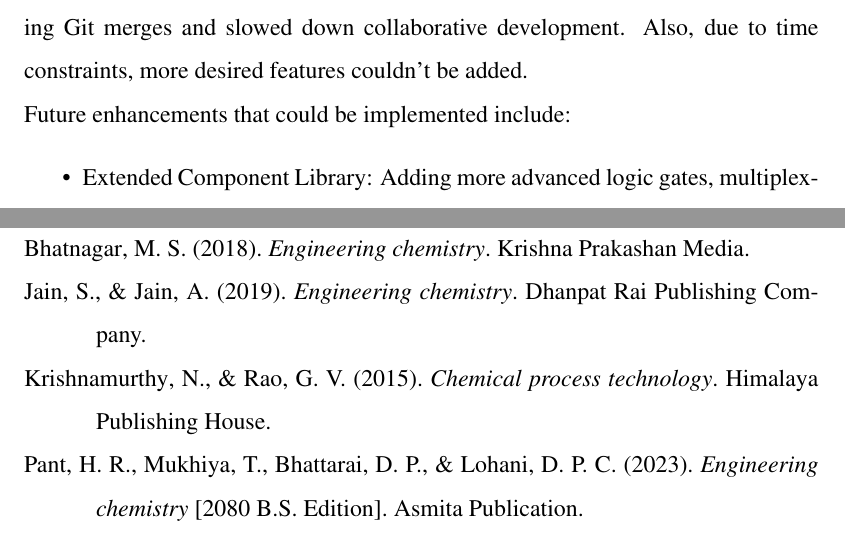
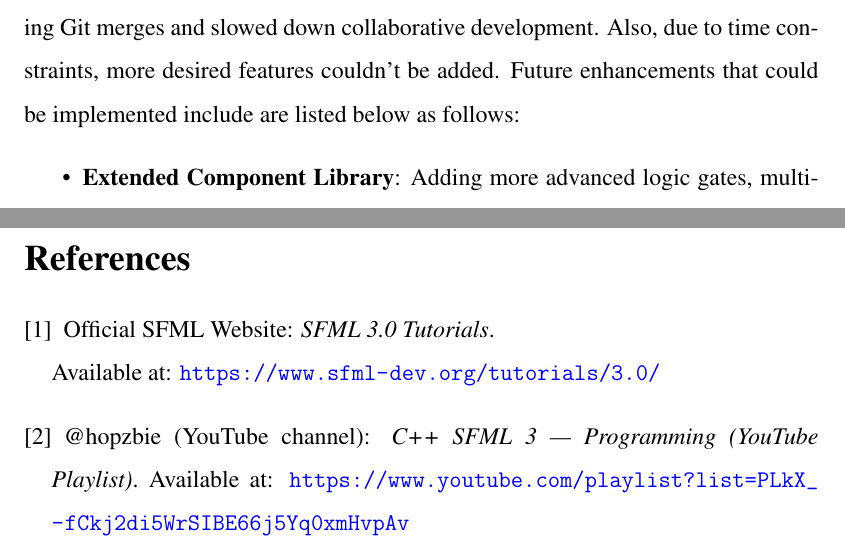
Before and after one commit to nikunj-bhusal/digitalLogicSuiteReport, a LaTeX document (main.tex, which reads references.bib, sections/limitations_and_future enhancements.tex, sections/references.tex): two parts of pages 15 and 17 of 17, joined at a grey line, cut so that both start at the same text. The pictures show the PDF file main.pdf that the author committed with the source.

Commit message:
added some references

```diff
--- a/references.bib
+++ /dev/null
@@ -4,16 +0,0 @@
-  publisher = {Dhanpat Rai Publishing Company},
-  year      = {2019}
-}
-
-@book{bhatnagar_engineering_chemistry,
-  author    = {Bhatnagar, M. S.},
-  title     = {Engineering Chemistry},
-  publisher = {Krishna Prakashan Media},
-  year      = {2018}
-}
-
-@book{krishnamurthy_process_tech,
-  author    = {Krishnamurthy, N. and Rao, G. V.},
-  title     = {Chemical Process Technology},
-  publisher = {Himalaya Publishing House},
-  year      = {2015}
@@ -25,6 +0,0 @@
-  year      = {2023},
-  note      = {2080 B.S. Edition},
-  publisher = {Asmita Publication},
-  location  = {Kathmandu, Nepal},
-  language  = {English}
-}
--- a/sections/limitations_and_future enhancements.tex
+++ b/sections/limitations_and_future enhancements.tex
@@ -1,12 +1,11 @@
 \section{Limitations and Future Enhancements}
-While the Digital Logic Suite successfully implements the core functionalities, there are several areas that could be improved or added in the future to enhance usability and performance. One limitation encountered during the project was inconsistent code formatting among team members, which occasionally caused difficulties during Git merges and slowed down collaborative development. Also, due to time constraints, more desired features couldn't be added.\\
-Future enhancements that could be implemented include:
+While the Digital Logic Suite successfully implements the core functionalities, there are several areas that could be improved or added in the future to enhance usability and performance. One limitation encountered during the project was inconsistent code formatting among team members, which occasionally caused difficulties during Git merges and slowed down collaborative development. Also, due to time constraints, more desired features couldn't be added. Future enhancements that could be implemented include are listed below as follows:
 \begin{itemize}
-    \item Extended Component Library: Adding more advanced logic gates, multiplexers, decoders, and sequential circuit components.
-    \item Enhanced Sequential Simulation: Support for complex sequential circuits with timing analysis and clocked operations.
-    \item Improved User Interface: Features like drag-and-drop palettes, zooming, advanced grid snapping, and signal indicators to improve circuit visualization.
-    \item Cross-Platform Packaging: Standalone installers for Windows, Linux, and macOS to make the tool more accessible.
-    \item Educational Features: Integration of tutorials, guided exercises, or challenges to make the simulator more effective for learning purposes.
+    \item \textbf{Extended Component Library}: Adding more advanced logic gates, multiplexers, decoders, and sequential circuit components.
+    \item \textbf{Enhanced Sequential Simulation}: Support for complex sequential circuits with timing analysis and clocked operations.
+    \item \textbf{Improved User Interface}: Features like drag-and-drop palettes, zooming, advanced grid snapping, and signal indicators to improve circuit visualization.
+    \item \textbf{Cross-Platform Packaging}: Standalone installers for Windows, Linux, and macOS to make the tool more accessible.
+    \item \textbf{Educational Features}: Integration of tutorials, guided exercises, or challenges to make the simulator more effective for learning purposes.
 \end{itemize}
 
 \vspace{0.5cm}
--- /dev/null
+++ b/sections/references.tex
@@ -0,0 +1,10 @@
+\section{References}
+\begin{thebibliography}{}
+
+    \bibitem{sfml}
+    Official SFML Website: \textit{SFML 3.0 Tutorials}.\\ Available at: \url{https://www.sfml-dev.org/tutorials/3.0/}
+
+    \bibitem{youtube}
+    @hopzbie (YouTube channel): \textit{C++  SFML 3 | Programming (YouTube Playlist)}. Available at: \url{https://www.youtube.com/playlist?list=PLkX_-fCkj2di5WrSIBE66j5Yq0xmHvpAv}
+
+\end{thebibliography}
```
Also changed, not shown: main.tex (+4 -17 lines), sections/existing_systems.tex (+4 -4 lines), sections/literature_survey.tex (+4 -0 lines), sections/objectives.tex (+2 -1 lines), sections/problems_faced_and_solutions.tex (+2 -2 lines), main.pdf, references.bib (8 more changed lines), 1 other file.
